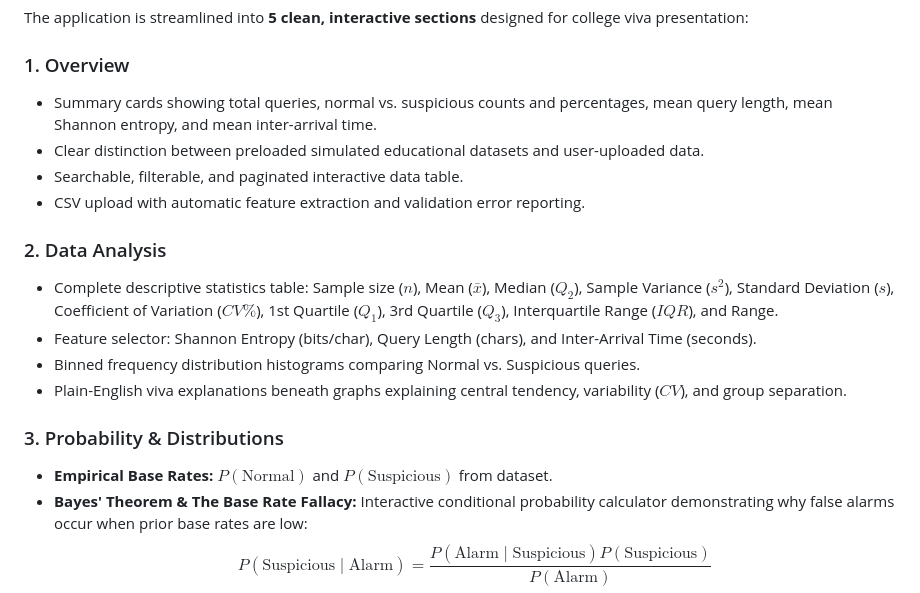
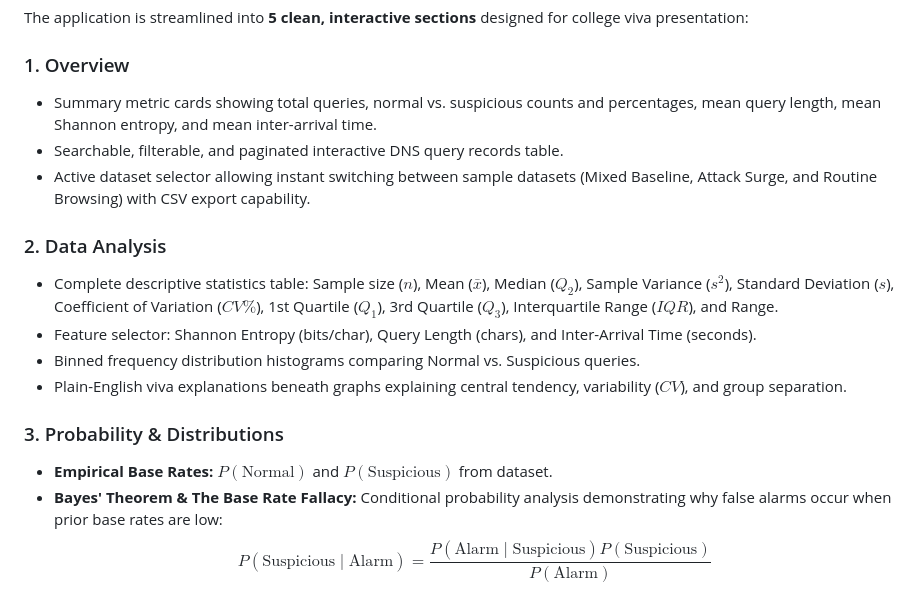
Before and after one commit to purvaa211/detection-of-DNS-tunneling-, a Markdown page: README.md, the part around the change. GitHub-like rendering.

Commit message:
Update README to match simplified UI and section structure

```diff
--- a/README.md
+++ b/README.md
@@ -22,10 +22,9 @@ We analyze two primary continuous random variables:
 The application is streamlined into **5 clean, interactive sections** designed for college viva presentation:
 
 ### 1. Overview
-- Summary cards showing total queries, normal vs. suspicious counts and percentages, mean query length, mean Shannon entropy, and mean inter-arrival time.
-- Clear distinction between preloaded simulated educational datasets and user-uploaded data.
-- Searchable, filterable, and paginated interactive data table.
-- CSV upload with automatic feature extraction and validation error reporting.
+- Summary metric cards showing total queries, normal vs. suspicious counts and percentages, mean query length, mean Shannon entropy, and mean inter-arrival time.
+- Searchable, filterable, and paginated interactive DNS query records table.
+- Active dataset selector allowing instant switching between sample datasets (Mixed Baseline, Attack Surge, and Routine Browsing) with CSV export capability.
 
 ### 2. Data Analysis
 - Complete descriptive statistics table: Sample size ($n$), Mean ($\bar{x}$), Median ($Q_2$), Sample Variance ($s^2$), Standard Deviation ($s$), Coefficient of Variation ($CV\%$), 1st Quartile ($Q_1$), 3rd Quartile ($Q_3$), Interquartile Range ($IQR$), and Range.
@@ -35,7 +34,7 @@ The application is streamlined into **5 clean, interactive sections** designed f
 
 ### 3. Probability & Distributions
 - **Empirical Base Rates:** $P(\text{Normal})$ and $P(\text{Suspicious})$ from dataset.
-- **Bayes' Theorem & The Base Rate Fallacy:** Interactive conditional probability calculator demonstrating why false alarms occur when prior base rates are low:
+- **Bayes' Theorem & The Base Rate Fallacy:** Conditional probability analysis demonstrating why false alarms occur when prior base rates are low:
   $$P(\text{Suspicious} \mid \text{Alarm}) = \frac{P(\text{Alarm} \mid \text{Suspicious}) P(\text{Suspicious})}{P(\text{Alarm})}$$
 - **Binomial Distribution Model:** Models the count of suspicious queries $X \sim \text{Binomial}(n, p)$ in a sliding batch of $n$ queries with PMF bar chart, expected value $E[X] = np$, and variance $\text{Var}(X) = np(1-p)$.
 - **Normal Distribution Fit & Confidence Interval:** Evaluates empirical entropy against a normal distribution curve and calculates the **95% Confidence Interval for the mean entropy** using Student's t-distribution:
```
